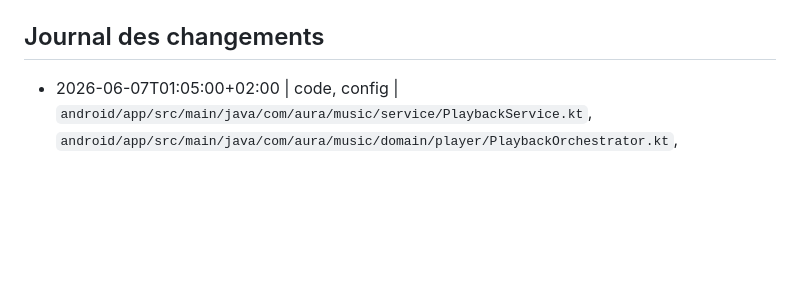
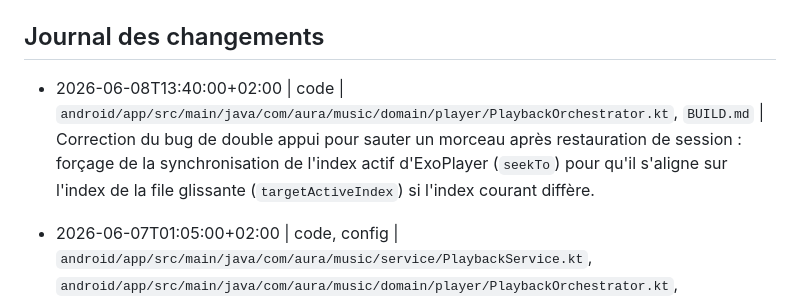
Before and after one commit to tibo00000/AURA, a Markdown page: BUILD.md, the part around the change. GitHub-like rendering; blank space fills up the shorter version.

Commit message:
docs(changelog): log skip zapping bugfix in BUILD.md

```diff
--- a/BUILD.md
+++ b/BUILD.md
@@ -256,6 +256,7 @@ Resultat attendu :
 - Gestion des cookies YouTube : l'utilisateur pourra soumettre ses cookies Netscape via un endpoint sécurisé `POST /admin/cookies` (protégé par un secret admin) pour mettre à jour le fichier `cookies.txt` partagé, ou via une variable d'environnement/paramètre utilisateur.
 
 ## Journal des changements
+- 2026-06-08T13:40:00+02:00 | code | `android/app/src/main/java/com/aura/music/domain/player/PlaybackOrchestrator.kt`, `BUILD.md` | Correction du bug de double appui pour sauter un morceau après restauration de session : forçage de la synchronisation de l'index actif d'ExoPlayer (`seekTo`) pour qu'il s'aligne sur l'index de la file glissante (`targetActiveIndex`) si l'index courant diffère.
 - 2026-06-07T01:05:00+02:00 | code, config | `android/app/src/main/java/com/aura/music/service/PlaybackService.kt`, `android/app/src/main/java/com/aura/music/domain/player/PlaybackOrchestrator.kt`, `android/app/src/main/java/com/aura/music/data/local/AuraDaos.kt`, `android/app/src/main/java/com/aura/music/data/repository/LocalLibraryRepository.kt`, `android/app/src/main/AndroidManifest.xml`, `android/app/src/main/res/xml/automotive_app_desc.xml`, `BUILD.md` | AND-014 : Implémentation du support Android Auto via MediaLibraryService, avec contrôle de confiance des clients (isTrusted/packageName), gestion de la pagination dans le browse tree, définition des métadonnées premium (toMediaItem), et gestion asynchrone robuste de l'ajout/lecture de file d'attente (onAddMediaItems).
 - 2026-06-07T00:27:47+02:00 | decision | `BUILD.md` | Ajout de `AND-014` comme future etape Android Auto pour rendre AURA selectionnable et pilotable en voiture.
 - 2026-06-06T00:05:12+02:00 | docs | `docs/android/screens/player.md`, `docs/android/screens/player-layout.md`, `docs/android/screens/downloads.md`, `docs/android/screens/downloads-layout.md`, `docs/README.md`, `llms.txt`, `llms-full.txt`, `BUILD.md` | DOC-006 complete : layouts Player et Downloads alignes sur le code actuel et index documentaire etendu aux specs `*-layout.md`.
```
